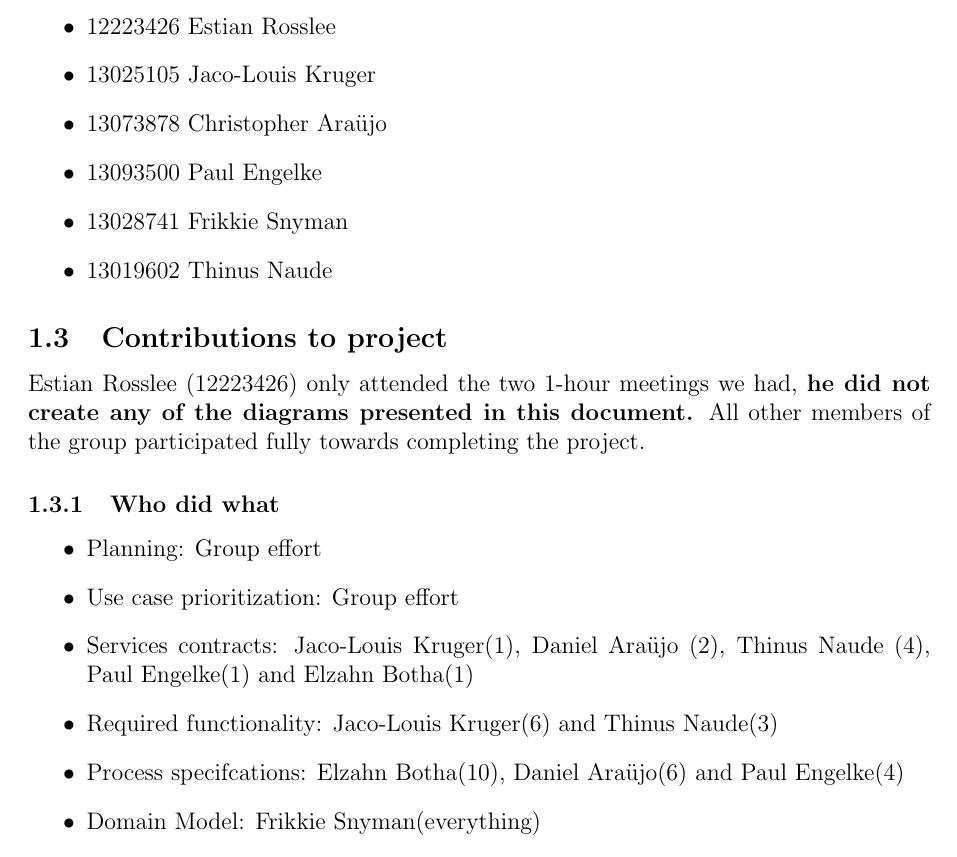
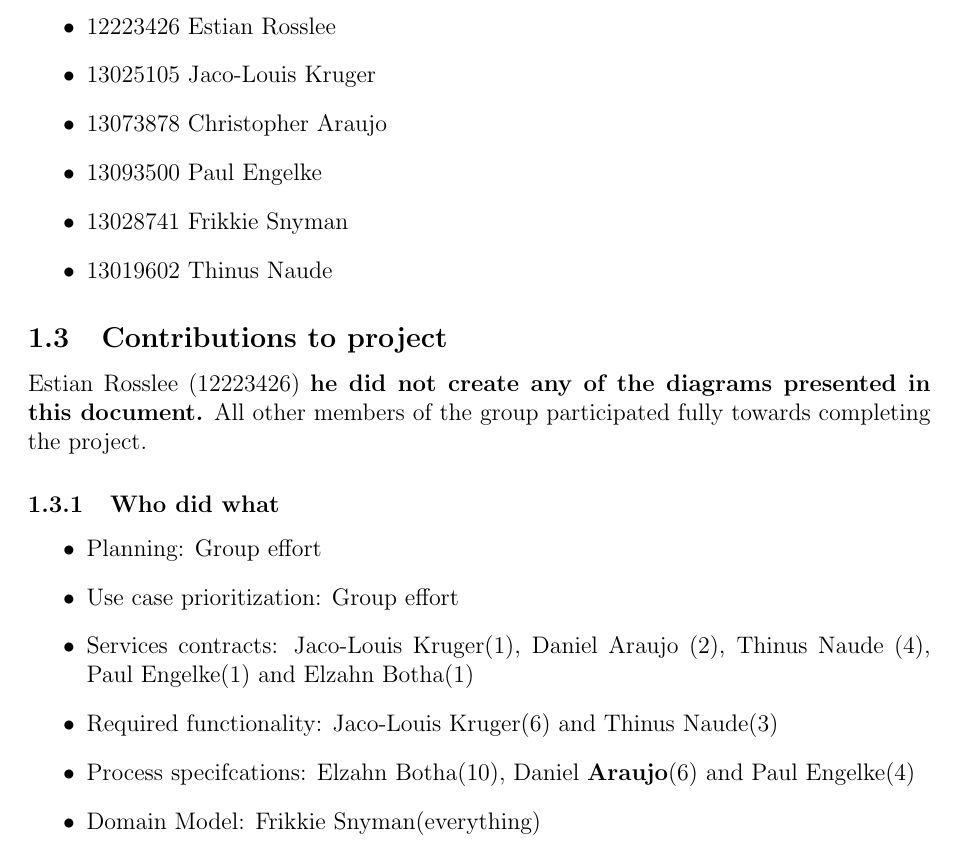
Before and after one commit to thinusn/Mini-Project-Requirements-Group-1B, a LaTeX document (latex/Group 1B.tex): part of page 3 of 37, cut so that both start at the same text. Compiled offline with pdfLaTeX.

Commit message:
Fixed spelling error Signed-off-by: Thinus Naude <thinusn@gmail.com>

```diff
--- a/latex/COS 301 Mini Project Functional requirements and application design Group 1B.tex
+++ b/latex/Group 1B.tex
@@ -24,19 +24,19 @@
 		\item 13033922 Elzahn Botha
 		\item 12223426 Estian Rosslee
 		\item 13025105 Jaco-Louis Kruger
-		\item 13073878 Christopher Araüjo
+		\item 13073878 Christopher Araujo
 		\item 13093500 Paul Engelke
 		\item 13028741 Frikkie Snyman
 		\item 13019602 Thinus Naude
 	\end{itemize}
 	\subsection{Contributions to project}
-	Estian Rosslee (12223426) only attended the two 1-hour meetings we had, \textbf{he did not create any of the diagrams presented in this document.} All other members of the group participated fully towards completing the project.
+		Estian Rosslee (12223426) \textbf{he did not create any of the diagrams presented in this document.} All other members of the group participated fully towards completing the project.
 		\subsubsection{Who did what}
 			\begin{itemize}
 				\item Planning: Group effort
 				\item Use case prioritization: Group effort
-				\item Services contracts: Jaco-Louis Kruger(1), Daniel Araüjo (2), Thinus Naude (4), Paul Engelke(1) and  Elzahn Botha(1)
+				\item Services contracts: Jaco-Louis Kruger(1), Daniel Araujo (2), Thinus Naude (4), Paul Engelke(1) and  Elzahn Botha(1)
 				\item Required functionality: Jaco-Louis Kruger(6) and Thinus Naude(3)
-				\item Process specifcations: Elzahn Botha(10), Daniel Araüjo(6) and Paul Engelke(4)
+				\item Process specifcations: Elzahn Botha(10), Daniel \textbf{Araujo}(6) and Paul Engelke(4)
 				\item Domain Model: Frikkie Snyman(everything)
 				\item LaTex: Thinus Naude(everything)
```
Also changed, not shown: Group 1B.pdf (added), latex/COS 301 Mini Project Functional requirements and application design Group 1B.pdf (deleted), latex/Group 1B.tex (2 more changed lines), 11 other files.
